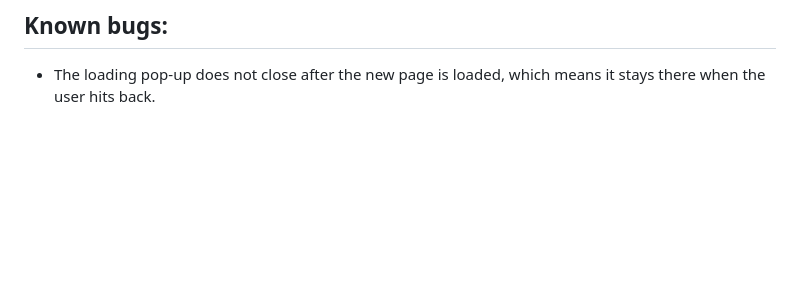
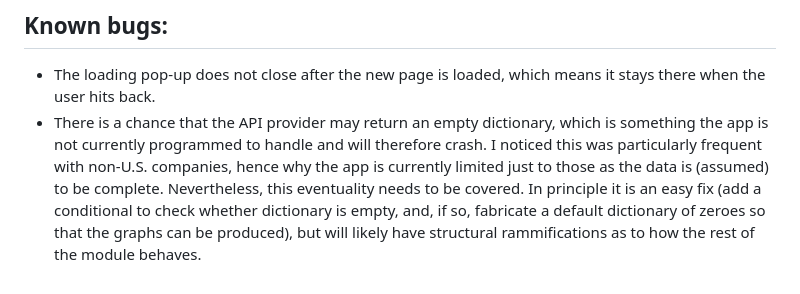
Before and after one commit to Firgrep/vstock, a Markdown page: Readme.md, the part around the change. Drawn GitHub-style; blank space fills up the shorter version.

```diff
--- a/Readme.md
+++ b/Readme.md
@@ -21,3 +21,4 @@ Since API keys may have limited calls (as in this case), the app uses local cach
 ## Known bugs:
 
 - The loading pop-up does not close after the new page is loaded, which means it stays there when the user hits back.
+- There is a chance that the API provider may return an empty dictionary, which is something the app is not currently programmed to handle and will therefore crash. I noticed this was particularly frequent with non-U.S. companies, hence why the app is currently limited just to those as the data is (assumed) to be complete. Nevertheless, this eventuality needs to be covered. In principle it is an easy fix (add a conditional to check whether dictionary is empty, and, if so, fabricate a default dictionary of zeroes so that the graphs can be produced), but will likely have structural rammifications as to how the rest of the module behaves.
```
